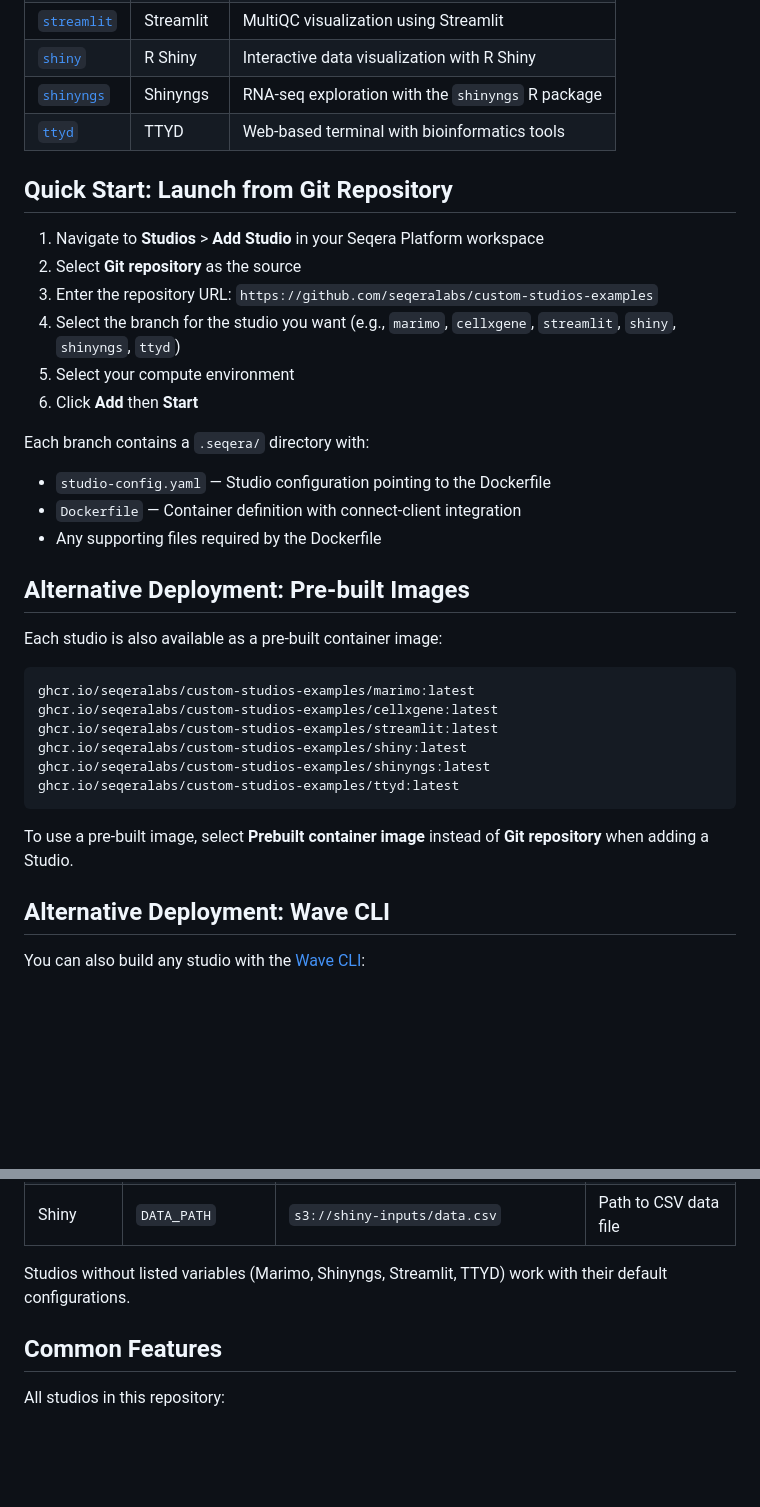
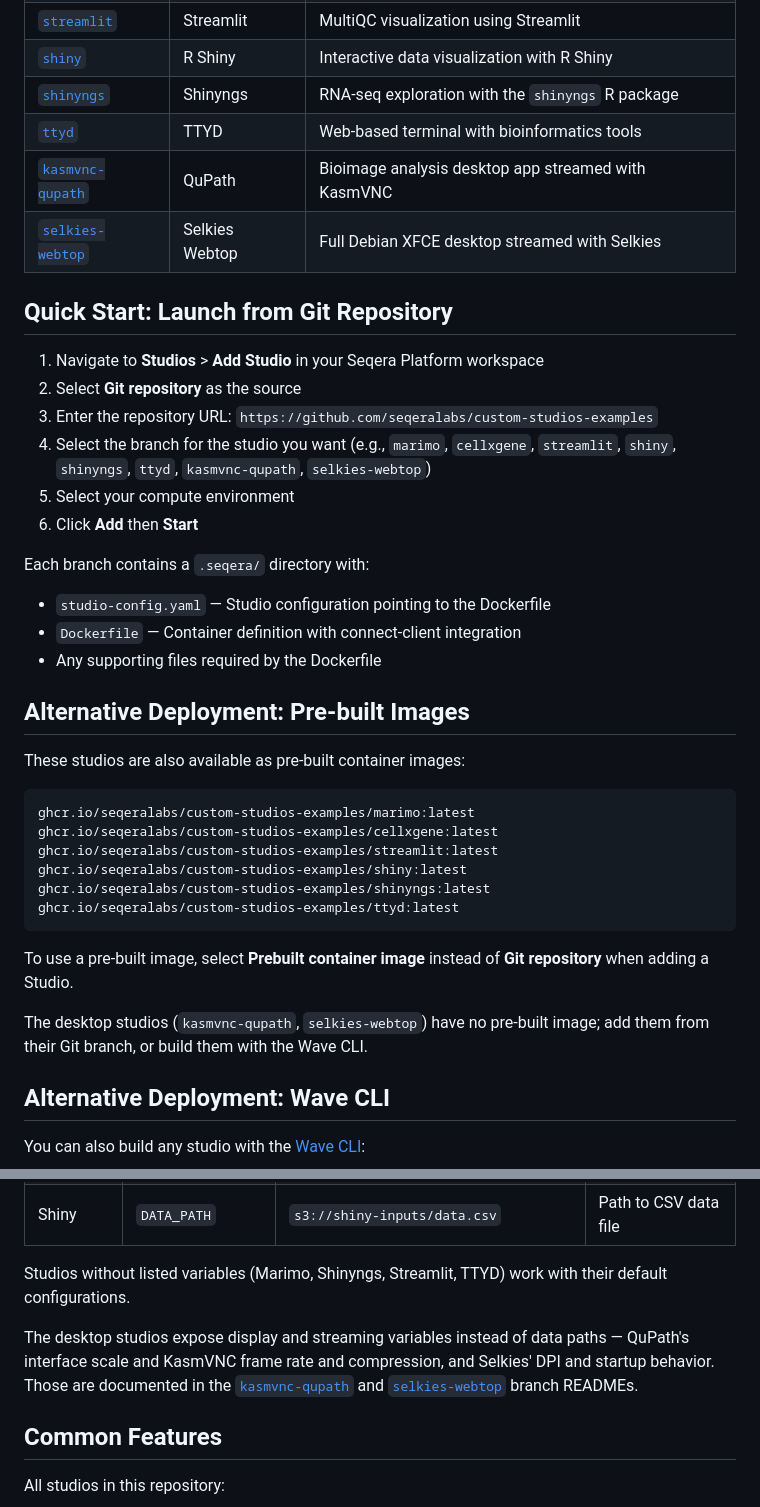
Before and after one commit to seqeralabs/custom-studios-examples, a Markdown page: README.md, 2 parts joined by grey strips. GitHub-like rendering; blank space fills up the shorter version.

Commit message:
📝 docs: list the desktop studios in the master README
Adds `selkies-webtop` (full Debian XFCE desktop through Selkies) and
`kasmvnc-qupath` (QuPath through KasmVNC), which shipped as branches but was
never listed here, to the Available Studios table and the branch example in
the Quick Start.

Neither has a pre-built GHCR image — the release workflow builds from the
directories still on `master`, not from studio branches — so the pre-built
image section now says which studios it covers and points the desktop ones at
their Git branch or the Wave CLI. Their display and streaming variables are
linked rather than duplicated, since both branch READMEs document them in
full.

````diff
--- a/README.md
+++ b/README.md
@@ -18,13 +18,15 @@ This repository uses a **branch-per-studio** model (similar to [nf-core/test-dat
 | [`shiny`](https://github.com/seqeralabs/custom-studios-examples/tree/shiny) | R Shiny | Interactive data visualization with R Shiny |
 | [`shinyngs`](https://github.com/seqeralabs/custom-studios-examples/tree/shinyngs) | Shinyngs | RNA-seq exploration with the `shinyngs` R package |
 | [`ttyd`](https://github.com/seqeralabs/custom-studios-examples/tree/ttyd) | TTYD | Web-based terminal with bioinformatics tools |
+| [`kasmvnc-qupath`](https://github.com/seqeralabs/custom-studios-examples/tree/kasmvnc-qupath) | QuPath | Bioimage analysis desktop app streamed with KasmVNC |
+| [`selkies-webtop`](https://github.com/seqeralabs/custom-studios-examples/tree/selkies-webtop) | Selkies Webtop | Full Debian XFCE desktop streamed with Selkies |
 
 ## Quick Start: Launch from Git Repository
 
 1. Navigate to **Studios** > **Add Studio** in your Seqera Platform workspace
 2. Select **Git repository** as the source
 3. Enter the repository URL: `https://github.com/seqeralabs/custom-studios-examples`
-4. Select the branch for the studio you want (e.g., `marimo`, `cellxgene`, `streamlit`, `shiny`, `shinyngs`, `ttyd`)
+4. Select the branch for the studio you want (e.g., `marimo`, `cellxgene`, `streamlit`, `shiny`, `shinyngs`, `ttyd`, `kasmvnc-qupath`, `selkies-webtop`)
 5. Select your compute environment
 6. Click **Add** then **Start**
 
@@ -35,7 +37,7 @@ Each branch contains a `.seqera/` directory with:
 
 ## Alternative Deployment: Pre-built Images
 
-Each studio is also available as a pre-built container image:
+These studios are also available as pre-built container images:
 
 ```
 ghcr.io/seqeralabs/custom-studios-examples/marimo:latest
@@ -47,6 +49,8 @@ ghcr.io/seqeralabs/custom-studios-examples/ttyd:latest
 ```
 
 To use a pre-built image, select **Prebuilt container image** instead of **Git repository** when adding a Studio.
+
+The desktop studios (`kasmvnc-qupath`, `selkies-webtop`) have no pre-built image; add them from their Git branch, or build them with the Wave CLI.
 
 ## Alternative Deployment: Wave CLI
 
@@ -89,6 +93,8 @@ Some studios support environment variable configuration:
 
 Studios without listed variables (Marimo, Shinyngs, Streamlit, TTYD) work with their default configurations.
 
+The desktop studios expose display and streaming variables instead of data paths — QuPath's interface scale and KasmVNC frame rate and compression, and Selkies' DPI and startup behavior. Those are documented in the [`kasmvnc-qupath`](https://github.com/seqeralabs/custom-studios-examples/blob/kasmvnc-qupath/README.md) and [`selkies-webtop`](https://github.com/seqeralabs/custom-studios-examples/blob/selkies-webtop/README.md) branch READMEs.
+
 ## Common Features
 
 All studios in this repository:
````
Also changed, not shown: AGENTS.md (+1 -1 lines).
